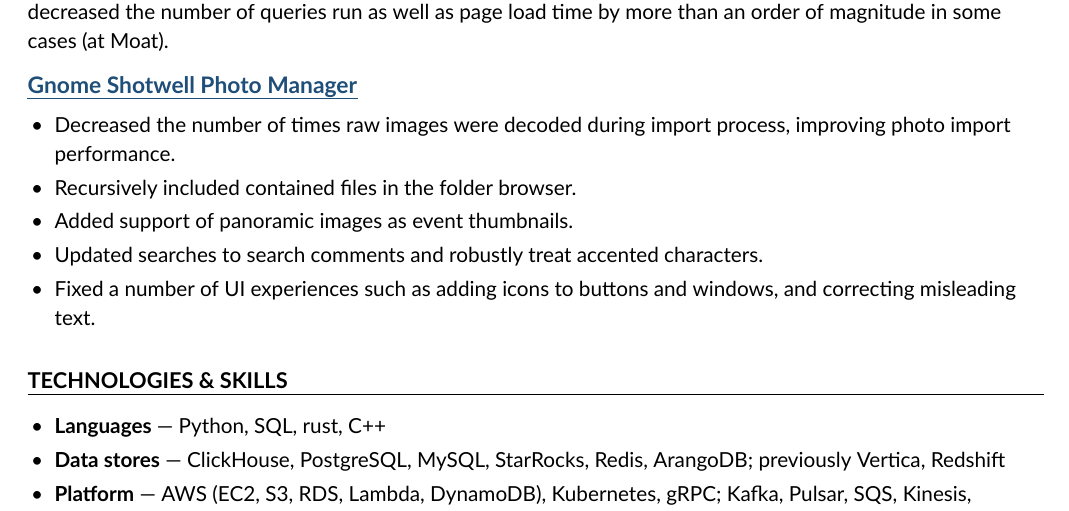
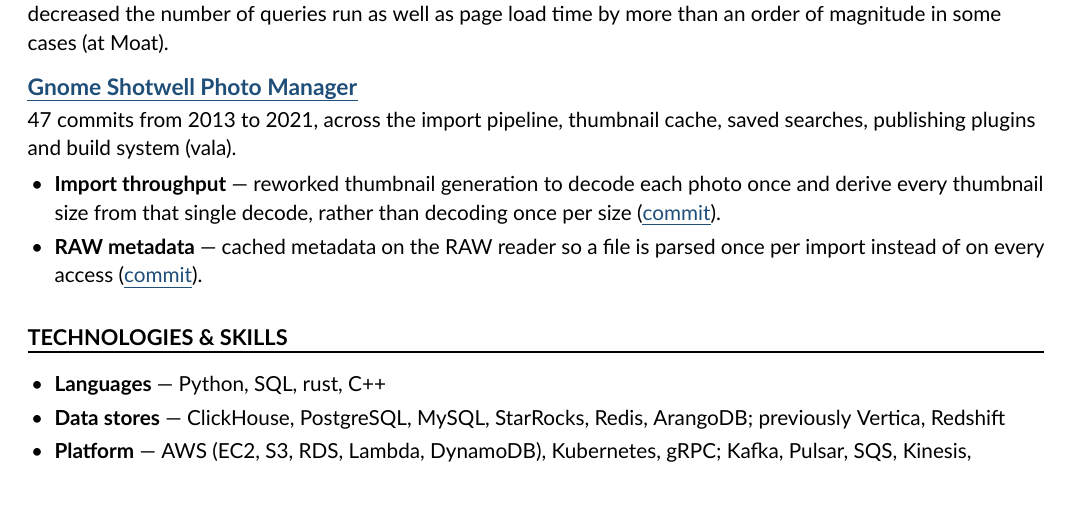
Before and after one commit to jbylund/resume, a LaTeX CV (resume_zero_start.tex, which reads mycontents.tex): part of page 3 of 3, cut so that both start at the same text. Compiled offline with XeLaTeX.

Commit message:
Lead the Shotwell entry with the performance work
The five bullets were ordered worst-first: the strongest was third, and the two
weakest -- panoramic event thumbnails, recursive folder inclusion -- came second
and fourth. Verified against the upstream history and rewrote around what the
commits actually did.

- 47 commits from 2013 to 2021 now stated up front. Sustained ownership of a real
  codebase is a different claim from having fixed some bugs, and it is the part a
  reader can weigh at a glance.
- Import throughput leads. Before 3a42490, thumbnail generation looped over every
  size and called reader.scaled_read() per size, decoding the source image once
  for each; it now decodes once at the largest size and derives the rest from that
  single decode.
- RAW metadata caching kept as the second bullet: 979f26a added a cached_metadata
  field to the RAW reader so a file is parsed once rather than on every access.
- Both bullets link the commit, matching the "pull request" links used for pip and
  php-src. Both URLs verified to resolve.
- The UI nits are gone.

Five bullets become two plus a scope line. Three pages, last page 89% full.

Co-Authored-By: Claude Opus 5 (1M context) <noreply@anthropic.com>

```diff
--- a/mycontents.tex
+++ b/mycontents.tex
@@ -127,12 +127,10 @@ Avoided roundtrip to database in order to get column type for most common dataty
 This decreased the number of queries run as well as page load time by more than an order of magnitude in some cases (at Moat).
 
 \mysubhead{\href{https://gitlab.gnome.org/GNOME/shotwell}{Gnome Shotwell Photo Manager}}
+47 commits from 2013 to 2021, across the import pipeline, thumbnail cache, saved searches, publishing plugins and build system (vala).
 \begin{bullets}
-    \item Decreased the number of times raw images were decoded during import process, improving photo import performance.
-    \item Recursively included contained files in the folder browser.
-    \item Added support of panoramic images as event thumbnails.
-    \item Updated searches to search comments and robustly treat accented characters.
-    \item Fixed a number of UI experiences such as adding icons to buttons and windows, and correcting misleading text.
+    \item \blead{Import throughput}reworked thumbnail generation to decode each photo once and derive every thumbnail size from that single decode, rather than decoding once per size (\href{https://gitlab.gnome.org/GNOME/shotwell/-/commit/3a424909653f77e1e337ac3e1aad803b49f04942}{commit}).
+    \item \blead{RAW metadata}cached metadata on the RAW reader so a file is parsed once per import instead of on every access (\href{https://gitlab.gnome.org/GNOME/shotwell/-/commit/979f26a1347b39461722e9c9ef15caa6285b6b9f}{commit}).
 \end{bullets}
 
 
```
